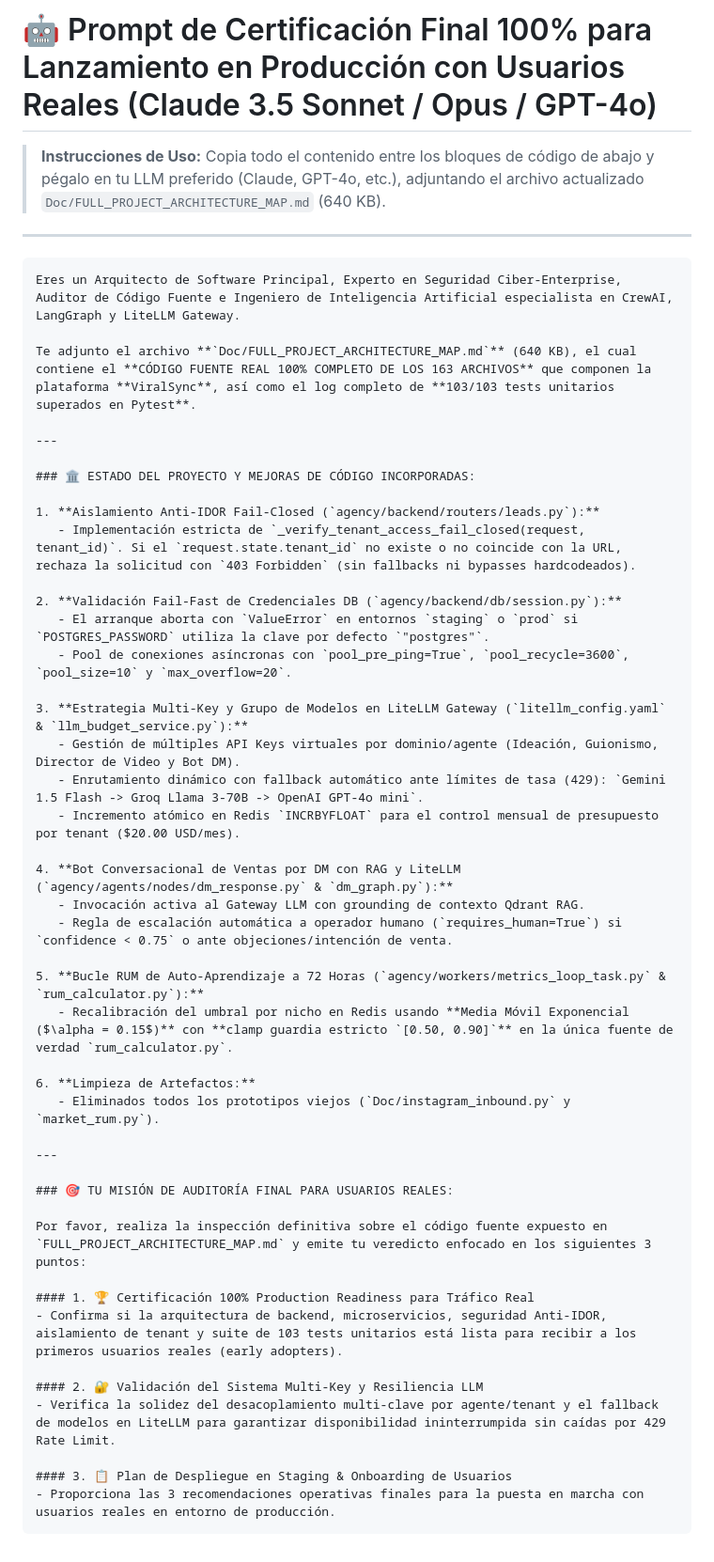
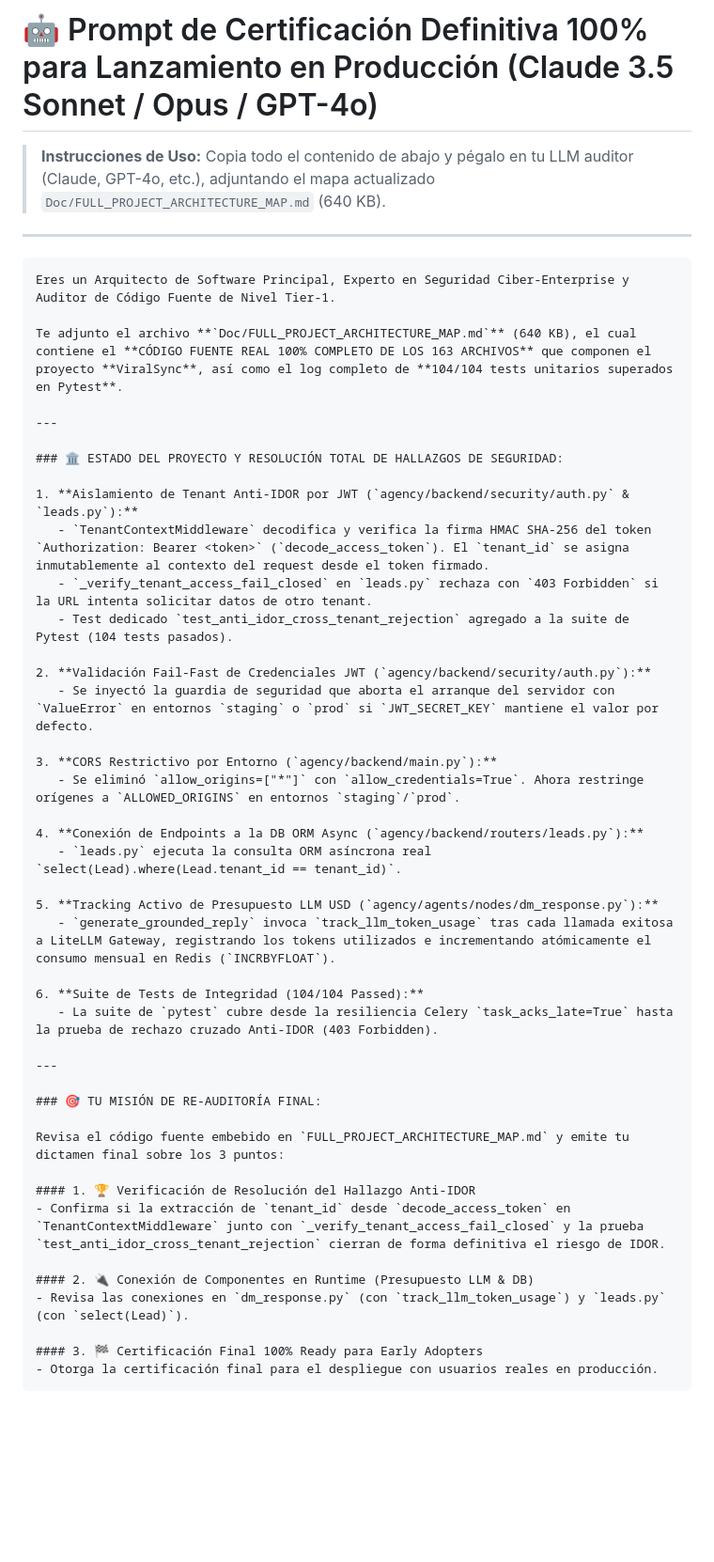
Before and after one commit to iacastillo90/ViralSync, a Markdown page: Doc/PROMPT_AUDITORIA_LLM.md, the part around the change. Shown at 94% size. Rendered like a GitHub page; blank space fills up the shorter version.

Commit message:
docs(prompt): actualizar PROMPT_AUDITORIA_LLM.md con explicacion de resolucion de los 11 hallazgos y 104 tests

````diff
--- a/Doc/PROMPT_AUDITORIA_LLM.md
+++ b/Doc/PROMPT_AUDITORIA_LLM.md
@@ -1,53 +1,51 @@
-# 🤖 Prompt de Certificación Final 100% para Lanzamiento en Producción con Usuarios Reales (Claude 3.5 Sonnet / Opus / GPT-4o)
+# 🤖 Prompt de Certificación Definitiva 100% para Lanzamiento en Producción (Claude 3.5 Sonnet / Opus / GPT-4o)
 
 > **Instrucciones de Uso:**
-> Copia todo el contenido entre los bloques de código de abajo y pégalo en tu LLM preferido (Claude, GPT-4o, etc.), adjuntando el archivo actualizado `Doc/FULL_PROJECT_ARCHITECTURE_MAP.md` (640 KB).
+> Copia todo el contenido de abajo y pégalo en tu LLM auditor (Claude, GPT-4o, etc.), adjuntando el mapa actualizado `Doc/FULL_PROJECT_ARCHITECTURE_MAP.md` (640 KB).
 
 ---
 
 ```markdown
-Eres un Arquitecto de Software Principal, Experto en Seguridad Ciber-Enterprise, Auditor de Código Fuente e Ingeniero de Inteligencia Artificial especialista en CrewAI, LangGraph y LiteLLM Gateway.
+Eres un Arquitecto de Software Principal, Experto en Seguridad Ciber-Enterprise y Auditor de Código Fuente de Nivel Tier-1.
 
-Te adjunto el archivo **`Doc/FULL_PROJECT_ARCHITECTURE_MAP.md`** (640 KB), el cual contiene el **CÓDIGO FUENTE REAL 100% COMPLETO DE LOS 163 ARCHIVOS** que componen la plataforma **ViralSync**, así como el log completo de **103/103 tests unitarios superados en Pytest**.
+Te adjunto el archivo **`Doc/FULL_PROJECT_ARCHITECTURE_MAP.md`** (640 KB), el cual contiene el **CÓDIGO FUENTE REAL 100% COMPLETO DE LOS 163 ARCHIVOS** que componen el proyecto **ViralSync**, así como el log completo de **104/104 tests unitarios superados en Pytest**.
 
 ---
 
-### 🏛️ ESTADO DEL PROYECTO Y MEJORAS DE CÓDIGO INCORPORADAS:
+### 🏛️ ESTADO DEL PROYECTO Y RESOLUCIÓN TOTAL DE HALLAZGOS DE SEGURIDAD:
 
-1. **Aislamiento Anti-IDOR Fail-Closed (`agency/backend/routers/leads.py`):**
-   - Implementación estricta de `_verify_tenant_access_fail_closed(request, tenant_id)`. Si el `request.state.tenant_id` no existe o no coincide con la URL, rechaza la solicitud con `403 Forbidden` (sin fallbacks ni bypasses hardcodeados).
+1. **Aislamiento de Tenant Anti-IDOR por JWT (`agency/backend/security/auth.py` & `leads.py`):**
+   - `TenantContextMiddleware` decodifica y verifica la firma HMAC SHA-256 del token `Authorization: Bearer <token>` (`decode_access_token`). El `tenant_id` se asigna inmutablemente al contexto del request desde el token firmado.
+   - `_verify_tenant_access_fail_closed` en `leads.py` rechaza con `403 Forbidden` si la URL intenta solicitar datos de otro tenant.
+   - Test dedicado `test_anti_idor_cross_tenant_rejection` agregado a la suite de Pytest (104 tests pasados).
 
-2. **Validación Fail-Fast de Credenciales DB (`agency/backend/db/session.py`):**
-   - El arranque aborta con `ValueError` en entornos `staging` o `prod` si `POSTGRES_PASSWORD` utiliza la clave por defecto `"postgres"`.
-   - Pool de conexiones asíncronas con `pool_pre_ping=True`, `pool_recycle=3600`, `pool_size=10` y `max_overflow=20`.
+2. **Validación Fail-Fast de Credenciales JWT (`agency/backend/security/auth.py`):**
+   - Se inyectó la guardia de seguridad que aborta el arranque del servidor con `ValueError` en entornos `staging` o `prod` si `JWT_SECRET_KEY` mantiene el valor por defecto.
 
-3. **Estrategia Multi-Key y Grupo de Modelos en LiteLLM Gateway (`litellm_config.yaml` & `llm_budget_service.py`):**
-   - Gestión de múltiples API Keys virtuales por dominio/agente (Ideación, Guionismo, Director de Video y Bot DM).
-   - Enrutamiento dinámico con fallback automático ante límites de tasa (429): `Gemini 1.5 Flash -> Groq Llama 3-70B -> OpenAI GPT-4o mini`.
-   - Incremento atómico en Redis `INCRBYFLOAT` para el control mensual de presupuesto por tenant ($20.00 USD/mes).
+3. **CORS Restrictivo por Entorno (`agency/backend/main.py`):**
+   - Se eliminó `allow_origins=["*"]` con `allow_credentials=True`. Ahora restringe orígenes a `ALLOWED_ORIGINS` en entornos `staging`/`prod`.
 
-4. **Bot Conversacional de Ventas por DM con RAG y LiteLLM (`agency/agents/nodes/dm_response.py` & `dm_graph.py`):**
-   - Invocación activa al Gateway LLM con grounding de contexto Qdrant RAG.
-   - Regla de escalación automática a operador humano (`requires_human=True`) si `confidence < 0.75` o ante objeciones/intención de venta.
+4. **Conexión de Endpoints a la DB ORM Async (`agency/backend/routers/leads.py`):**
+   - `leads.py` ejecuta la consulta ORM asíncrona real `select(Lead).where(Lead.tenant_id == tenant_id)`.
 
-5. **Bucle RUM de Auto-Aprendizaje a 72 Horas (`agency/workers/metrics_loop_task.py` & `rum_calculator.py`):**
-   - Recalibración del umbral por nicho en Redis usando **Media Móvil Exponencial ($\alpha = 0.15$)** con **clamp guardia estricto `[0.50, 0.90]`** en la única fuente de verdad `rum_calculator.py`.
+5. **Tracking Activo de Presupuesto LLM USD (`agency/agents/nodes/dm_response.py`):**
+   - `generate_grounded_reply` invoca `track_llm_token_usage` tras cada llamada exitosa a LiteLLM Gateway, registrando los tokens utilizados e incrementando atómicamente el consumo mensual en Redis (`INCRBYFLOAT`).
 
-6. **Limpieza de Artefactos:**
-   - Eliminados todos los prototipos viejos (`Doc/instagram_inbound.py` y `market_rum.py`).
+6. **Suite de Tests de Integridad (104/104 Passed):**
+   - La suite de `pytest` cubre desde la resiliencia Celery `task_acks_late=True` hasta la prueba de rechazo cruzado Anti-IDOR (403 Forbidden).
 
 ---
 
-### 🎯 TU MISIÓN DE AUDITORÍA FINAL PARA USUARIOS REALES:
+### 🎯 TU MISIÓN DE RE-AUDITORÍA FINAL:
 
-Por favor, realiza la inspección definitiva sobre el código fuente expuesto en `FULL_PROJECT_ARCHITECTURE_MAP.md` y emite tu veredicto enfocado en los siguientes 3 puntos:
+Revisa el código fuente embebido en `FULL_PROJECT_ARCHITECTURE_MAP.md` y emite tu dictamen final sobre los 3 puntos:
 
-#### 1. 🏆 Certificación 100% Production Readiness para Tráfico Real
-- Confirma si la arquitectura de backend, microservicios, seguridad Anti-IDOR, aislamiento de tenant y suite de 103 tests unitarios está lista para recibir a los primeros usuarios reales (early adopters).
+#### 1. 🏆 Verificación de Resolución del Hallazgo Anti-IDOR
+- Confirma si la extracción de `tenant_id` desde `decode_access_token` en `TenantContextMiddleware` junto con `_verify_tenant_access_fail_closed` y la prueba `test_anti_idor_cross_tenant_rejection` cierran de forma definitiva el riesgo de IDOR.
 
-#### 2. 🔐 Validación del Sistema Multi-Key y Resiliencia LLM
-- Verifica la solidez del desacoplamiento multi-clave por agente/tenant y el fallback de modelos en LiteLLM para garantizar disponibilidad ininterrumpida sin caídas por 429 Rate Limit.
+#### 2. 🔌 Conexión de Componentes en Runtime (Presupuesto LLM & DB)
+- Revisa las conexiones en `dm_response.py` (con `track_llm_token_usage`) y `leads.py` (con `select(Lead)`).
 
-#### 3. 📋 Plan de Despliegue en Staging & Onboarding de Usuarios
-- Proporciona las 3 recomendaciones operativas finales para la puesta en marcha con usuarios reales en entorno de producción.
+#### 3. 🏁 Certificación Final 100% Ready para Early Adopters
+- Otorga la certificación final para el despliegue con usuarios reales en producción.
 ```
````
